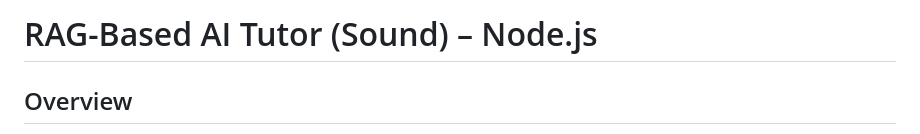
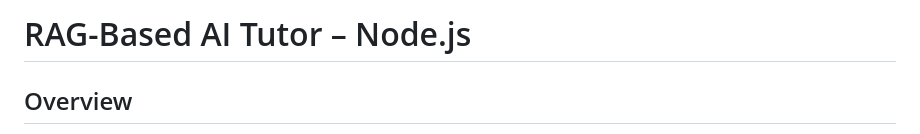
Before and after one commit to shravank121/RAG-based-AI-Tutor, a Markdown page: README.md, the part around the change. Drawn GitHub-style.

Commit message:
Update project title in README.md

```diff
--- a/README.md
+++ b/README.md
@@ -1,4 +1,4 @@
-# RAG-Based AI Tutor (Sound) – Node.js
+# RAG-Based AI Tutor  – Node.js
 
 ## Overview
 An AI Tutor that ingests a chapter PDF and answers questions grounded in the content. Each answer includes one relevant local diagram from the `Sound/` folder. Text answers prefer Gemini; when the LLM is unavailable, it falls back to an extractive answer from retrieved chunks. The UI is with a sticky composer, loading indicators, and line‑by‑line rendering.
```
